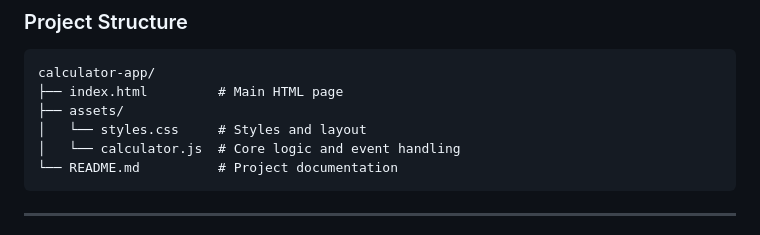
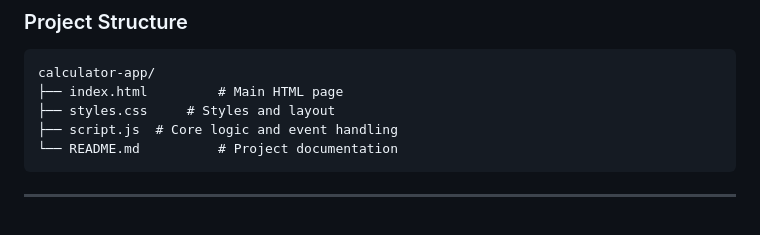
Before and after one commit to martins0023/AltSchool-Africa-Assignments, a Markdown page: Assessment/Readme.md, the part around the change. Drawn GitHub-style.

````diff
--- a/Assessment/Readme.md
+++ b/Assessment/Readme.md
@@ -108,9 +108,8 @@ Explore the complete UI/UX flow and component specifications on Figma:
 ```
 calculator-app/
 ├── index.html         # Main HTML page
-├── assets/
-│   └── styles.css     # Styles and layout
-│   └── calculator.js  # Core logic and event handling
+├── styles.css     # Styles and layout
+├── script.js  # Core logic and event handling
 └── README.md          # Project documentation
 ```
 
````
